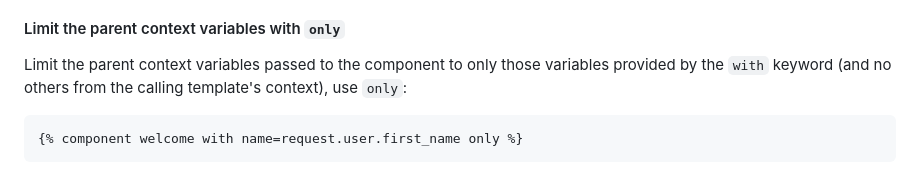
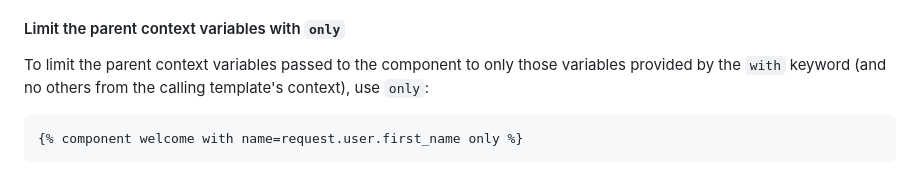
Before and after one commit to tbrlpld/laces, a Markdown page: README.md, the part around the change. Drawn GitHub-style.

Commit message:
Fix sentence beginning

````diff
--- a/README.md
+++ b/README.md
@@ -291,7 +291,7 @@ For more information see the above section on the [parent context](#using-the-pa
 
 #### Limit the parent context variables with `only`
 
-Limit the parent context variables passed to the component to only those variables provided by the `with` keyword (and no others from the calling template's context), use `only`:
+To limit the parent context variables passed to the component to only those variables provided by the `with` keyword (and no others from the calling template's context), use `only`:
 
 ```html+django
 {% component welcome with name=request.user.first_name only %}
````
